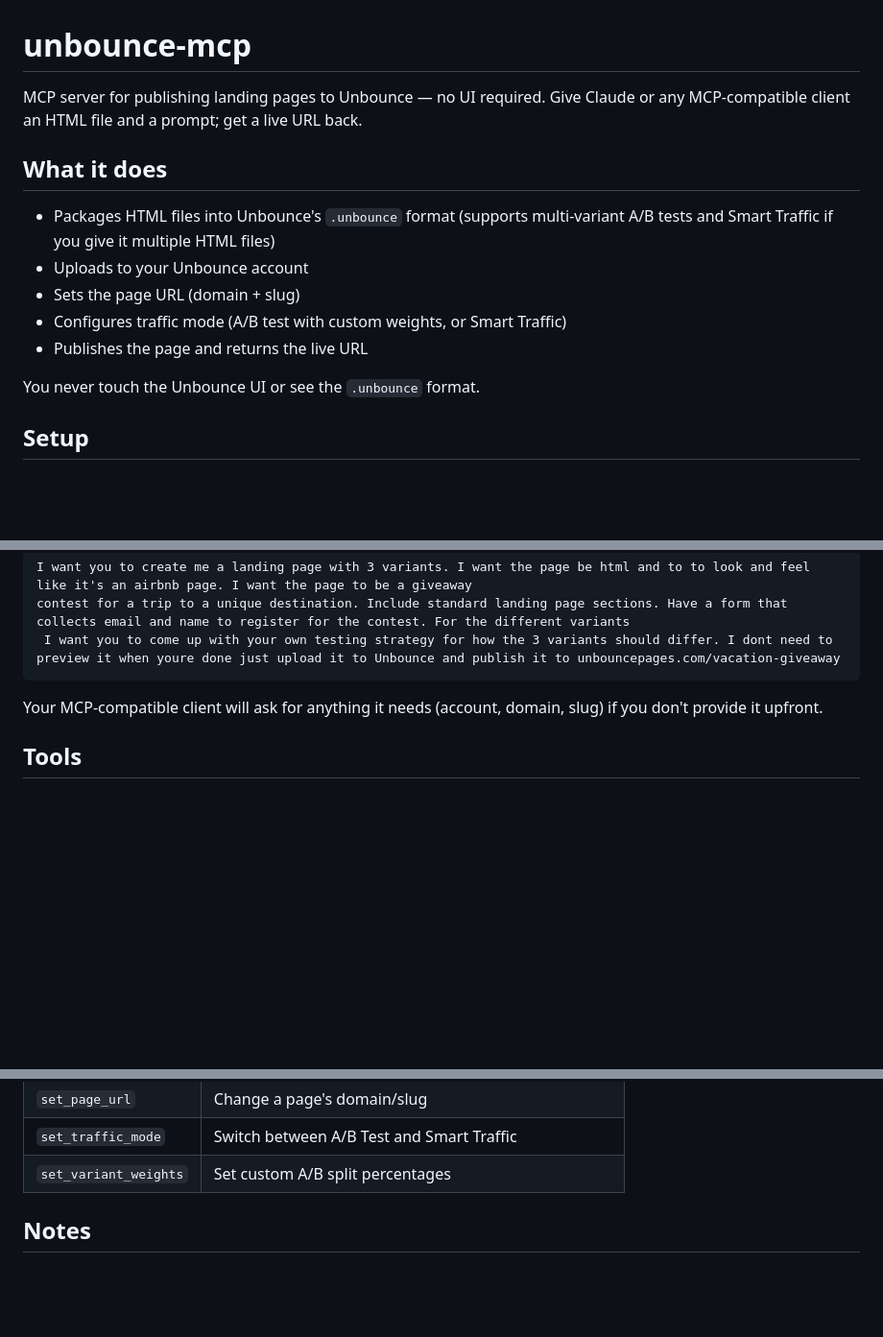
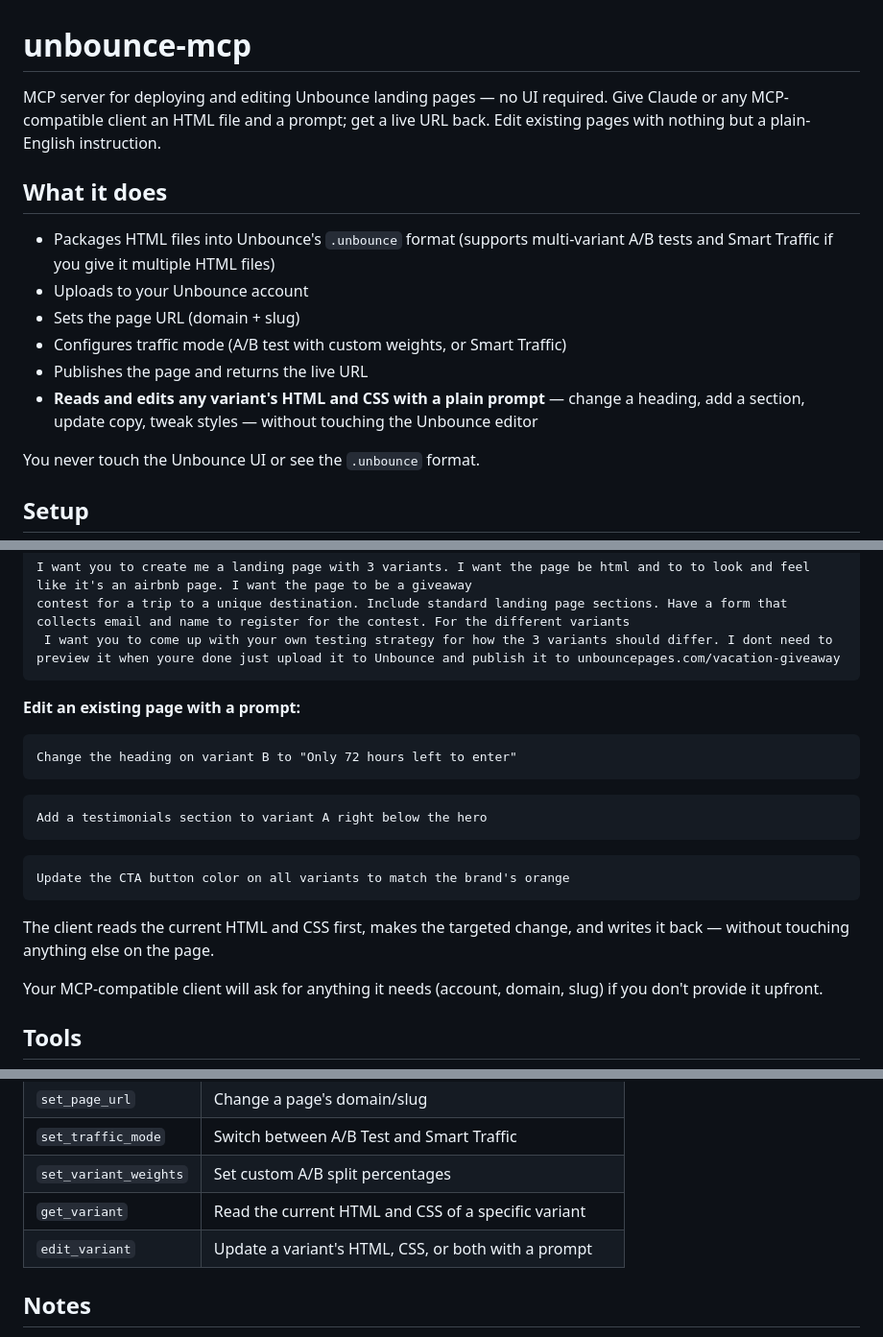
Before and after one commit to cgilchrist/unbounce-mcp, a Markdown page: README.md, 3 parts joined by grey strips. Shown at 96% size. Rendered like a GitHub page; blank space fills up the shorter version.

Commit message:
Update README to cover page editing via prompt

````diff
--- a/README.md
+++ b/README.md
@@ -1,6 +1,6 @@
 # unbounce-mcp
 
-MCP server for publishing landing pages to Unbounce — no UI required. Give Claude or any MCP-compatible client an HTML file and a prompt; get a live URL back.
+MCP server for deploying and editing Unbounce landing pages — no UI required. Give Claude or any MCP-compatible client an HTML file and a prompt; get a live URL back. Edit existing pages with nothing but a plain-English instruction.
 
 ## What it does
 
@@ -9,6 +9,7 @@ MCP server for publishing landing pages to Unbounce — no UI required. Give Cla
 - Sets the page URL (domain + slug)
 - Configures traffic mode (A/B test with custom weights, or Smart Traffic)
 - Publishes the page and returns the live URL
+- **Reads and edits any variant's HTML and CSS with a plain prompt** — change a heading, add a section, update copy, tweak styles — without touching the Unbounce editor
 
 You never touch the Unbounce UI or see the `.unbounce` format.
 
@@ -74,6 +75,18 @@ contest for a trip to a unique destination. Include standard landing page sectio
  I want you to come up with your own testing strategy for how the 3 variants should differ. I dont need to preview it when youre done just upload it to Unbounce and publish it to unbouncepages.com/vacation-giveaway
 ```
 
+**Edit an existing page with a prompt:**
+```
+Change the heading on variant B to "Only 72 hours left to enter"
+```
+```
+Add a testimonials section to variant A right below the hero
+```
+```
+Update the CTA button color on all variants to match the brand's orange
+```
+
+The client reads the current HTML and CSS first, makes the targeted change, and writes it back — without touching anything else on the page.
 
 Your MCP-compatible client will ask for anything it needs (account, domain, slug) if you don't provide it upfront.
 
@@ -91,6 +104,8 @@ Your MCP-compatible client will ask for anything it needs (account, domain, slug
 | `set_page_url` | Change a page's domain/slug |
 | `set_traffic_mode` | Switch between A/B Test and Smart Traffic |
 | `set_variant_weights` | Set custom A/B split percentages |
+| `get_variant` | Read the current HTML and CSS of a specific variant |
+| `edit_variant` | Update a variant's HTML, CSS, or both with a prompt |
 
 ## Notes
 
````
